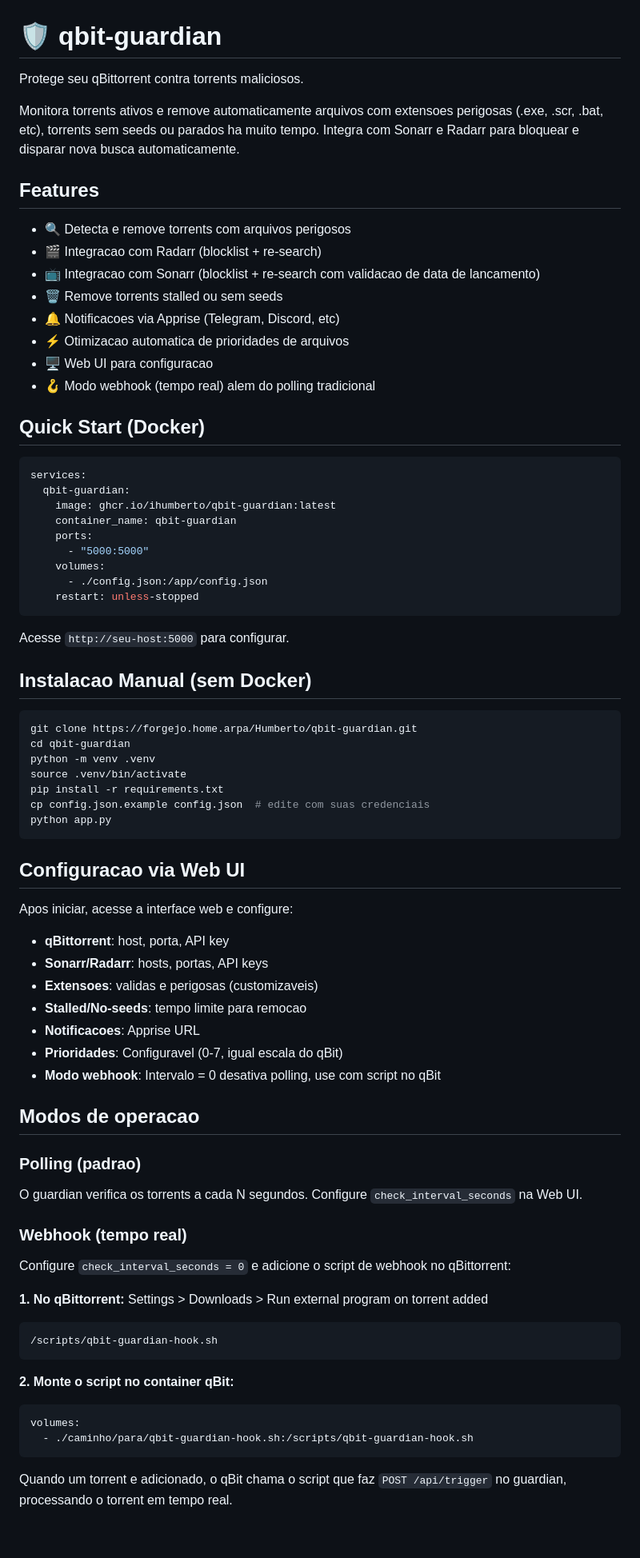
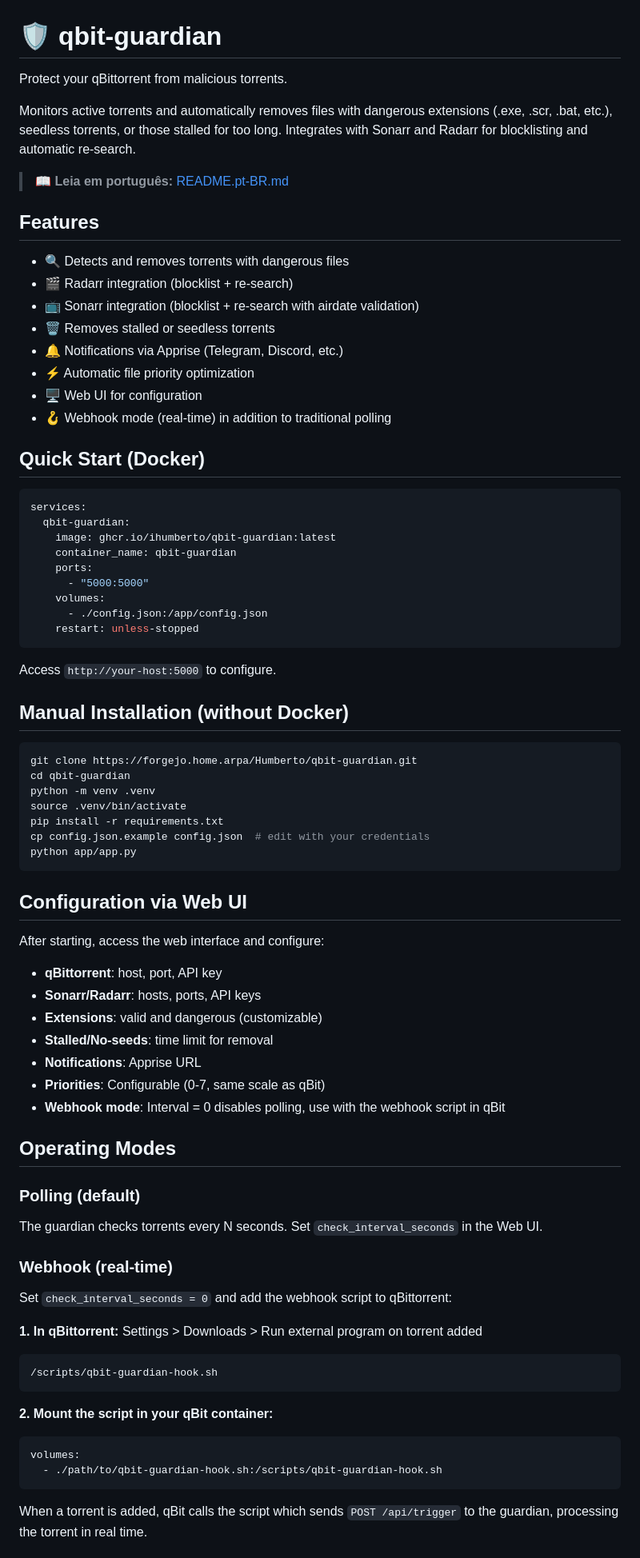
Before and after one commit to iHumberto/qbit-guardian, a Markdown page: README.md, the part around one of its changes. Shown at 80% size. GitHub-like rendering; blank space fills up the shorter version.

````diff
--- a/README.md
+++ b/README.md
@@ -1,19 +1,21 @@
 # 🛡️ qbit-guardian
 
-Protege seu qBittorrent contra torrents maliciosos.
+Protect your qBittorrent from malicious torrents.
 
-Monitora torrents ativos e remove automaticamente arquivos com extensoes perigosas (.exe, .scr, .bat, etc), torrents sem seeds ou parados ha muito tempo. Integra com Sonarr e Radarr para bloquear e disparar nova busca automaticamente.
+Monitors active torrents and automatically removes files with dangerous extensions (.exe, .scr, .bat, etc.), seedless torrents, or those stalled for too long. Integrates with Sonarr and Radarr for blocklisting and automatic re-search.
+
+> 📖 **Leia em português:** [README.pt-BR.md](README.pt-BR.md)
 
 ## Features
 
-- 🔍 Detecta e remove torrents com arquivos perigosos
-- 🎬 Integracao com Radarr (blocklist + re-search)
-- 📺 Integracao com Sonarr (blocklist + re-search com validacao de data de lancamento)
-- 🗑️ Remove torrents stalled ou sem seeds
-- 🔔 Notificacoes via Apprise (Telegram, Discord, etc)
-- ⚡ Otimizacao automatica de prioridades de arquivos
-- 🖥️ Web UI para configuracao
-- 🪝 Modo webhook (tempo real) alem do polling tradicional
+- 🔍 Detects and removes torrents with dangerous files
+- 🎬 Radarr integration (blocklist + re-search)
+- 📺 Sonarr integration (blocklist + re-search with airdate validation)
+- 🗑️ Removes stalled or seedless torrents
+- 🔔 Notifications via Apprise (Telegram, Discord, etc.)
+- ⚡ Automatic file priority optimization
+- 🖥️ Web UI for configuration
+- 🪝 Webhook mode (real-time) in addition to traditional polling
 
 ## Quick Start (Docker)
 
@@ -29,9 +31,9 @@ services:
     restart: unless-stopped
 ```
 
-Acesse `http://seu-host:5000` para configurar.
+Access `http://your-host:5000` to configure.
 
-## Instalacao Manual (sem Docker)
+## Manual Installation (without Docker)
 
 ```bash
 git clone https://forgejo.home.arpa/Humberto/qbit-guardian.git
@@ -39,42 +41,42 @@ cd qbit-guardian
 python -m venv .venv
 source .venv/bin/activate
 pip install -r requirements.txt
-cp config.json.example config.json  # edite com suas credenciais
-python app.py
+cp config.json.example config.json  # edit with your credentials
+python app/app.py
 ```
 
-## Configuracao via Web UI
+## Configuration via Web UI
 
-Apos iniciar, acesse a interface web e configure:
+After starting, access the web interface and configure:
 
-- **qBittorrent**: host, porta, API key
-- **Sonarr/Radarr**: hosts, portas, API keys
-- **Extensoes**: validas e perigosas (customizaveis)
-- **Stalled/No-seeds**: tempo limite para remocao
-- **Notificacoes**: Apprise URL
-- **Prioridades**: Configuravel (0-7, igual escala do qBit)
-- **Modo webhook**: Intervalo = 0 desativa polling, use com script no qBit
+- **qBittorrent**: host, port, API key
+- **Sonarr/Radarr**: hosts, ports, API keys
+- **Extensions**: valid and dangerous (customizable)
+- **Stalled/No-seeds**: time limit for removal
+- **Notifications**: Apprise URL
+- **Priorities**: Configurable (0-7, same scale as qBit)
+- **Webhook mode**: Interval = 0 disables polling, use with the webhook script in qBit
 
-## Modos de operacao
+## Operating Modes
 
-### Polling (padrao)
+### Polling (default)
 
-O guardian verifica os torrents a cada N segundos. Configure `check_interval_seconds` na Web UI.
+The guardian checks torrents every N seconds. Set `check_interval_seconds` in the Web UI.
 
-### Webhook (tempo real)
+### Webhook (real-time)
 
-Configure `check_interval_seconds = 0` e adicione o script de webhook no qBittorrent:
+Set `check_interval_seconds = 0` and add the webhook script to qBittorrent:
 
-**1. No qBittorrent:** Settings > Downloads > Run external program on torrent added
+**1. In qBittorrent:** Settings > Downloads > Run external program on torrent added
 ```
 /scripts/qbit-guardian-hook.sh
 ```
 
-**2. Monte o script no container qBit:**
+**2. Mount the script in your qBit container:**
 ```yaml
 volumes:
-  - ./caminho/para/qbit-guardian-hook.sh:/scripts/qbit-guardian-hook.sh
+  - ./path/to/qbit-guardian-hook.sh:/scripts/qbit-guardian-hook.sh
 ```
 
-Quando um torrent e adicionado, o qBit chama o script que faz `POST /api/trigger` no guardian, processando o torrent em tempo real.
+When a torrent is added, qBit calls the script which sends `POST /api/trigger` to the guardian, processing the torrent in real time.
 
````
Also changed, not shown: other parts of README.md (+23 -23 lines), README.pt-BR.md (added, +132 -0 lines).
